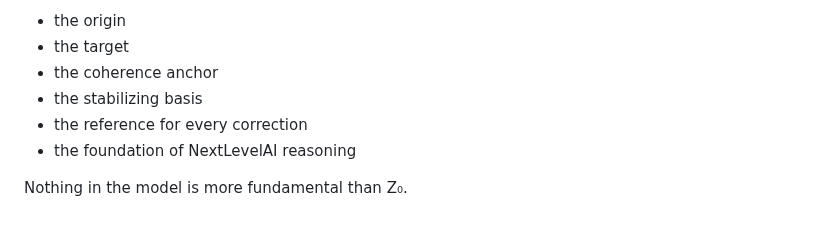
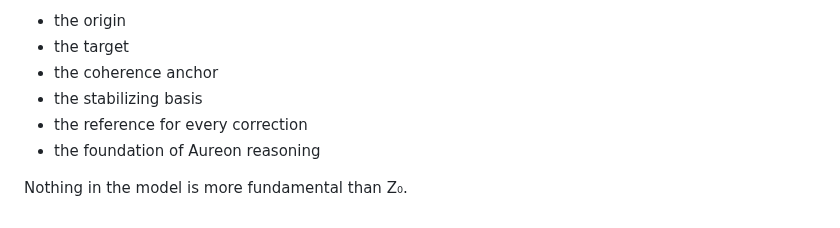
Before and after one commit to quantumquantara-arch/aureon, a Markdown page: nexlevelai-structural-embeddings/z0_reference_basis.md, the part around the change. Drawn GitHub-style.

```diff
--- a/nexlevelai-structural-embeddings/z0_reference_basis.md
+++ b/nexlevelai-structural-embeddings/z0_reference_basis.md
@@ -228,6 +228,6 @@ It is:
 - the coherence anchor
 - the stabilizing basis
 - the reference for every correction
-- the foundation of NextLevelAI reasoning
+- the foundation of Aureon reasoning
 
 Nothing in the model is more fundamental than Z₀.
```
